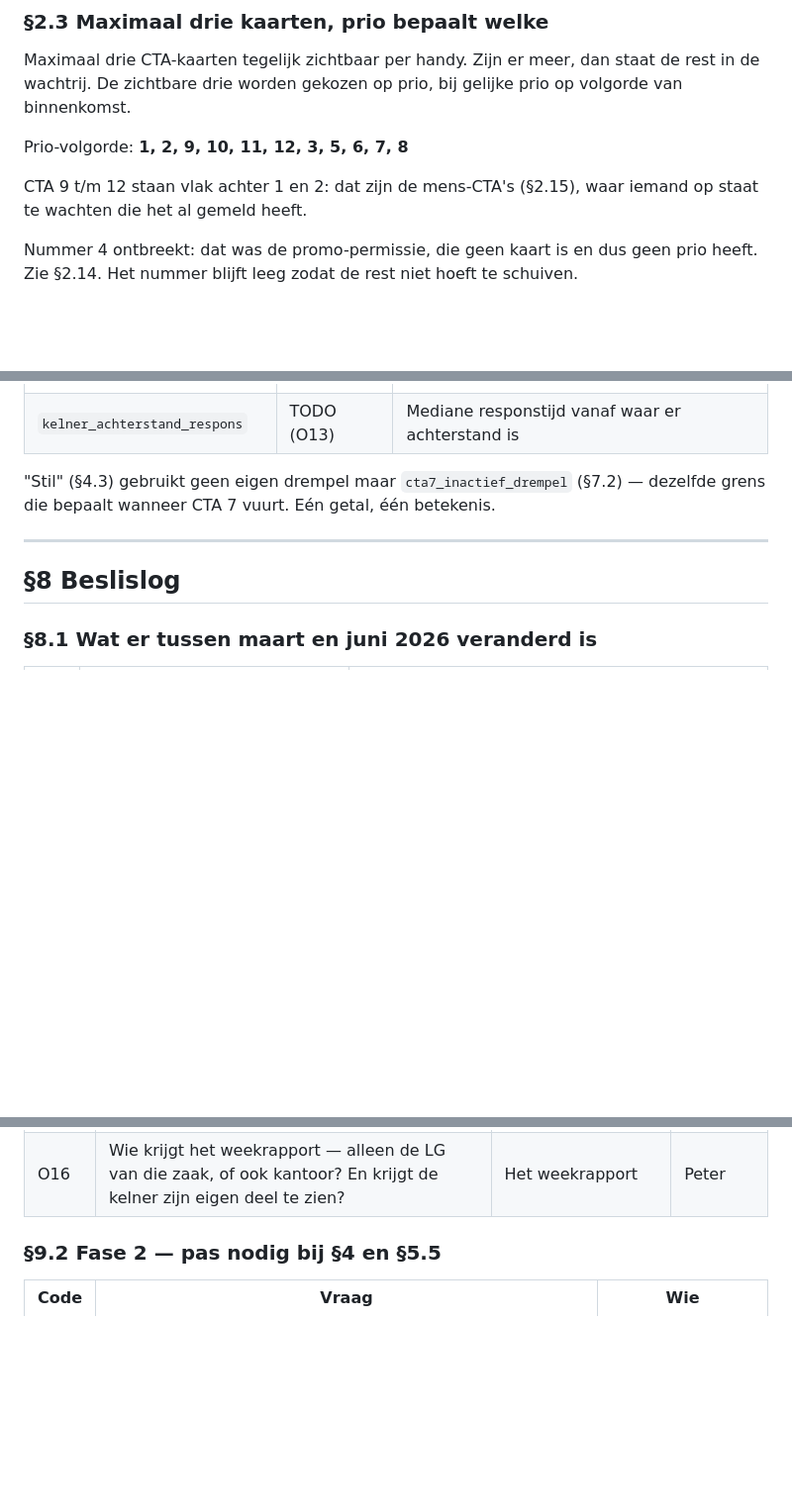
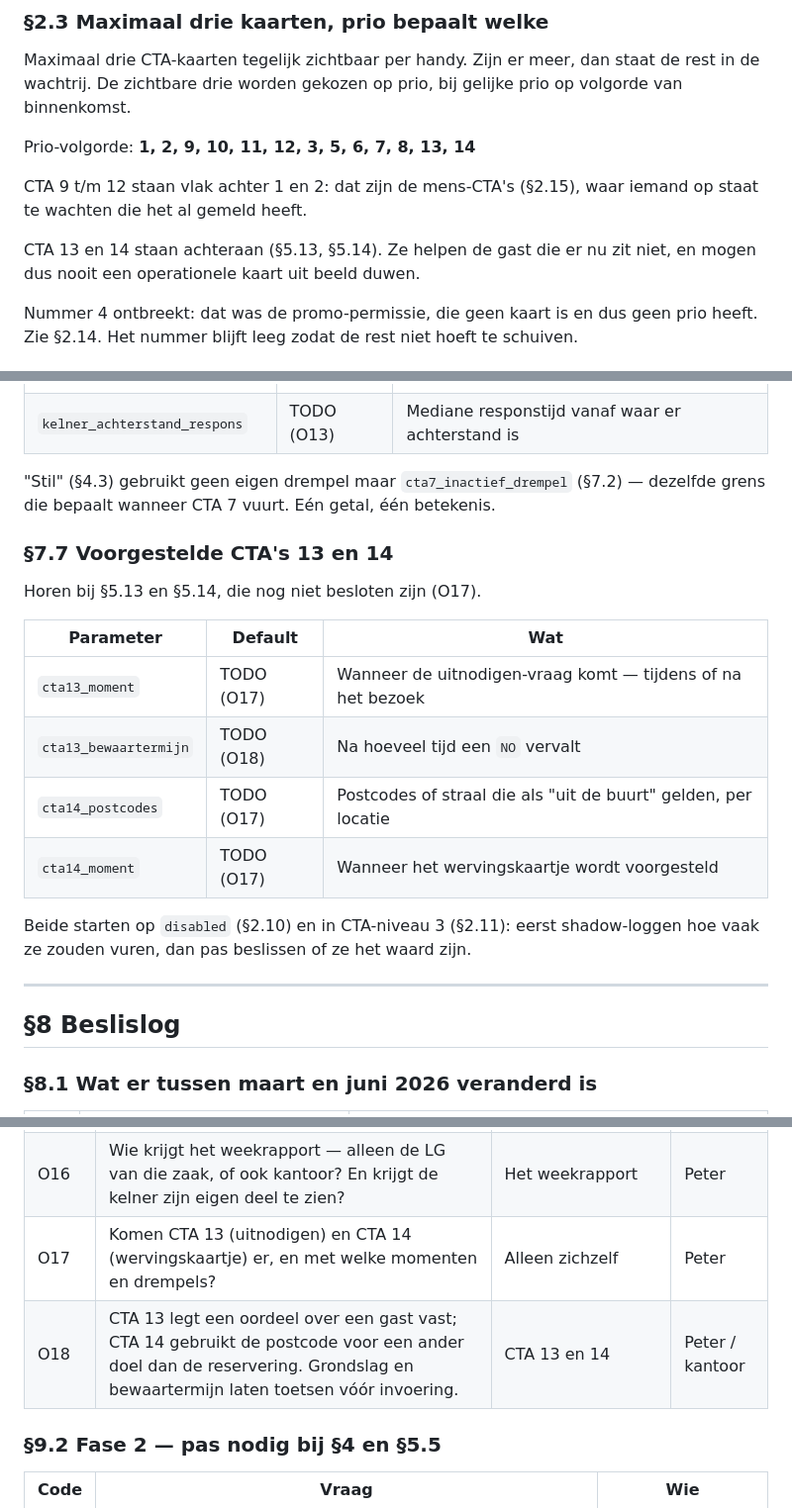
Before and after one commit to peterstuurman-hash/CTA-, a Markdown page: oscar_cta_specs.md, 3 parts joined by grey strips. Shown at 99% size. Drawn GitHub-style; blank space fills up the shorter version.

```diff
--- a/oscar_cta_specs.md
+++ b/oscar_cta_specs.md
@@ -94,10 +94,13 @@ Maximaal drie CTA-kaarten tegelijk zichtbaar per handy. Zijn er meer, dan staat
 rest in de wachtrij. De zichtbare drie worden gekozen op prio, bij gelijke prio op
 volgorde van binnenkomst.
 
-Prio-volgorde: **1, 2, 9, 10, 11, 12, 3, 5, 6, 7, 8**
+Prio-volgorde: **1, 2, 9, 10, 11, 12, 3, 5, 6, 7, 8, 13, 14**
 
 CTA 9 t/m 12 staan vlak achter 1 en 2: dat zijn de mens-CTA's (§2.15), waar iemand
 op staat te wachten die het al gemeld heeft.
+
+CTA 13 en 14 staan achteraan (§5.13, §5.14). Ze helpen de gast die er nu zit niet,
+en mogen dus nooit een operationele kaart uit beeld duwen.
 
 Nummer 4 ontbreekt: dat was de promo-permissie, die geen kaart is en dus geen prio
 heeft. Zie §2.14. Het nummer blijft leeg zodat de rest niet hoeft te schuiven.
@@ -912,6 +993,20 @@ Deze staan per locatie in, net als §7.1 en §7.2.
 "Stil" (§4.3) gebruikt geen eigen drempel maar `cta7_inactief_drempel` (§7.2) —
 dezelfde grens die bepaalt wanneer CTA 7 vuurt. Eén getal, één betekenis.
 
+### §7.7 Voorgestelde CTA's 13 en 14
+
+Horen bij §5.13 en §5.14, die nog niet besloten zijn (O17).
+
+| Parameter | Default | Wat |
+|---|---|---|
+| `cta13_moment` | TODO (O17) | Wanneer de uitnodigen-vraag komt — tijdens of na het bezoek |
+| `cta13_bewaartermijn` | TODO (O18) | Na hoeveel tijd een `NO` vervalt |
+| `cta14_postcodes` | TODO (O17) | Postcodes of straal die als "uit de buurt" gelden, per locatie |
+| `cta14_moment` | TODO (O17) | Wanneer het wervingskaartje wordt voorgesteld |
+
+Beide starten op `disabled` (§2.10) en in CTA-niveau 3 (§2.11): eerst
+shadow-loggen hoe vaak ze zouden vuren, dan pas beslissen of ze het waard zijn.
+
 ---
 
 ## §8 Beslislog
@@ -1019,6 +1114,8 @@ verschuiven. Er wordt niet op een open punt gebouwd.
 | O14 | Wie mag welke instellingen wijzigen (§11.3)? Mag een LG aan de triggers komen, of alleen aan het CTA-niveau? Mag hij de wijkindeling aanpassen? | Het beheerscherm | Peter / kantoor |
 | O15 | Het weekrapport (§11.6) registreert prestaties van individuele medewerkers. In Nederland geldt zoiets doorgaans als personeelsvolgsysteem, waar de OR instemmingsrecht op heeft. Vooraf laten toetsen. | Het weekrapport, niet de rest | Peter / kantoor |
 | O16 | Wie krijgt het weekrapport — alleen de LG van die zaak, of ook kantoor? En krijgt de kelner zijn eigen deel te zien? | Het weekrapport | Peter |
+| O17 | Komen CTA 13 (uitnodigen) en CTA 14 (wervingskaartje) er, en met welke momenten en drempels? | Alleen zichzelf | Peter |
+| O18 | CTA 13 legt een oordeel over een gast vast; CTA 14 gebruikt de postcode voor een ander doel dan de reservering. Grondslag en bewaartermijn laten toetsen vóór invoering. | CTA 13 en 14 | Peter / kantoor |
 
 ### §9.2 Fase 2 — pas nodig bij §4 en §5.5
 
```
Also changed, not shown: other parts of oscar_cta_specs.md (+78 -0 lines).
